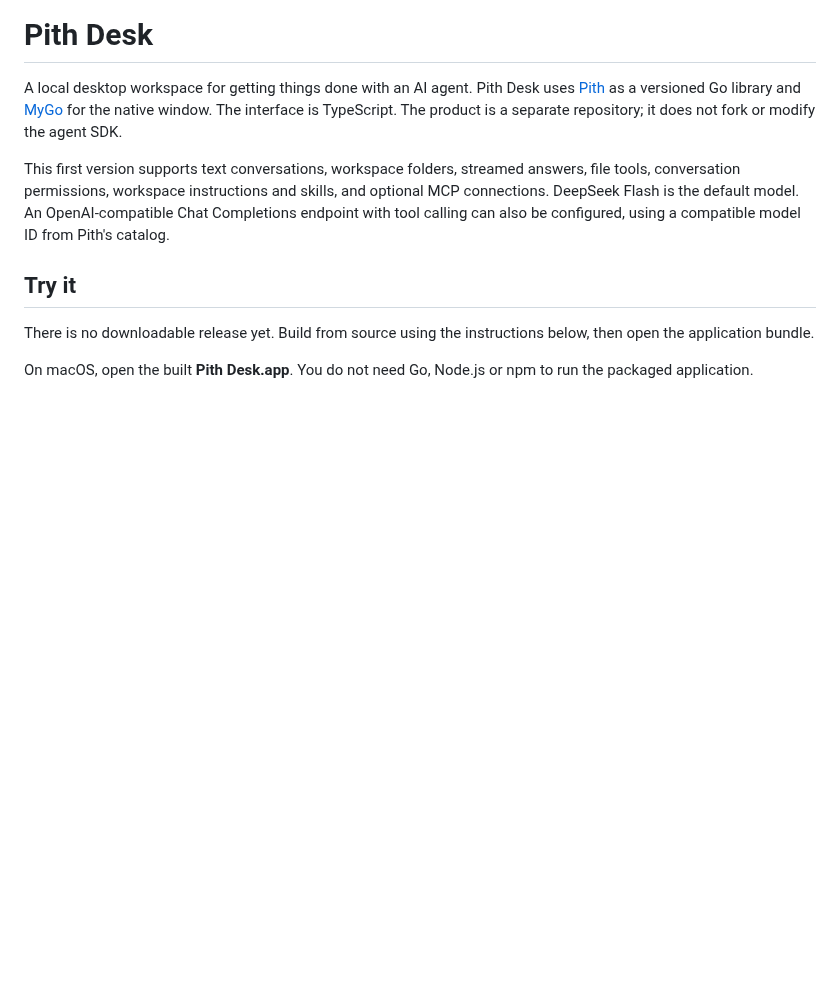
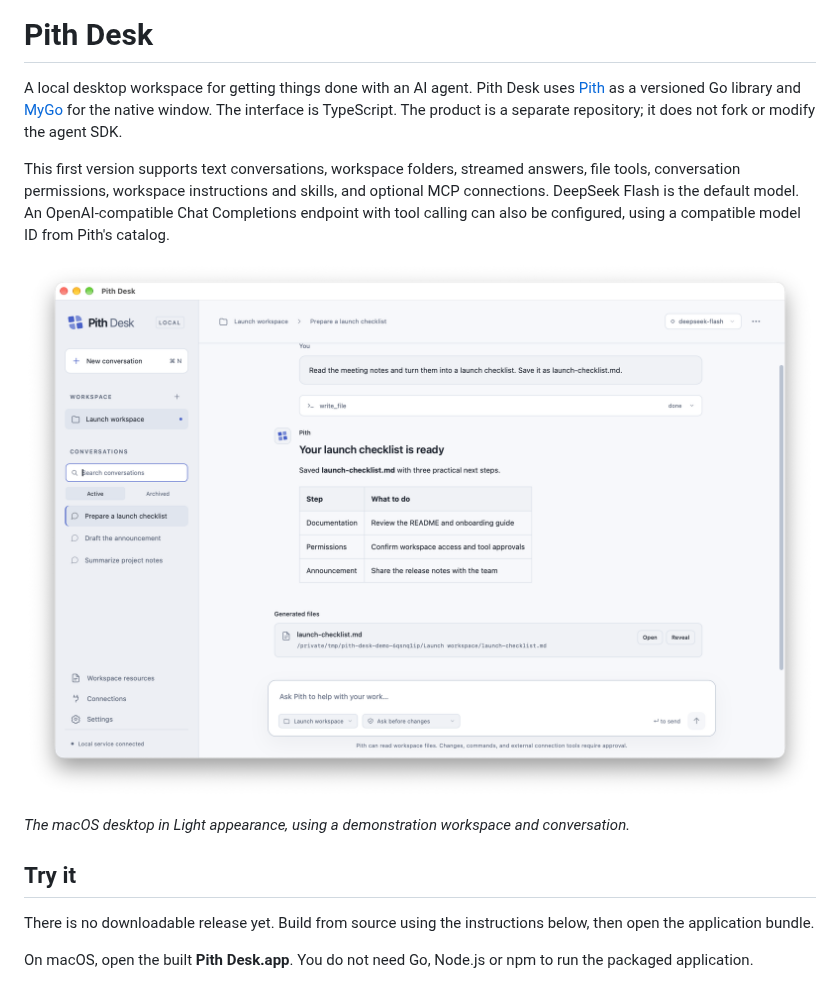
Before and after one commit to minifish-org/pith-desk, a Markdown page: README.md, the part around the change. Rendered like a GitHub page; pictures changed too: docs/images/pith-desk-macos.png (added); blank space fills up the shorter version.

Commit message:
docs: show macOS desktop screenshot in README

```diff
--- a/README.md
+++ b/README.md
@@ -3,6 +3,10 @@
 A local desktop workspace for getting things done with an AI agent. Pith Desk uses [Pith](https://github.com/minifish-org/pith) as a versioned Go library and [MyGo](https://github.com/egoist/mygo) for the native window. The interface is TypeScript. The product is a separate repository; it does not fork or modify the agent SDK.
 
 This first version supports text conversations, workspace folders, streamed answers, file tools, conversation permissions, workspace instructions and skills, and optional MCP connections. DeepSeek Flash is the default model. An OpenAI-compatible Chat Completions endpoint with tool calling can also be configured, using a compatible model ID from Pith's catalog.
+
+![Pith Desk on macOS showing a workspace conversation, a tool result, and a generated Markdown file](docs/images/pith-desk-macos.png)
+
+*The macOS desktop in Light appearance, using a demonstration workspace and conversation.*
 
 ## Try it
 
```
